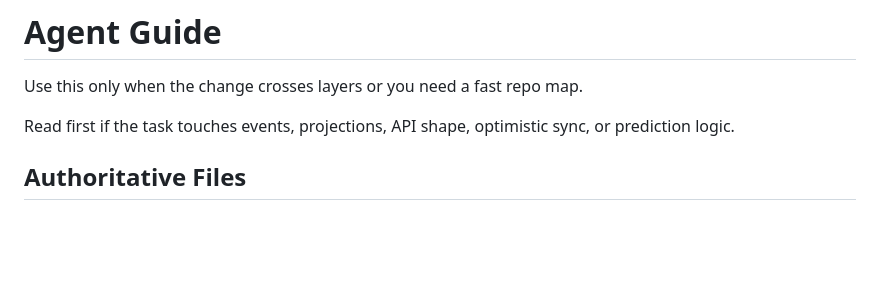
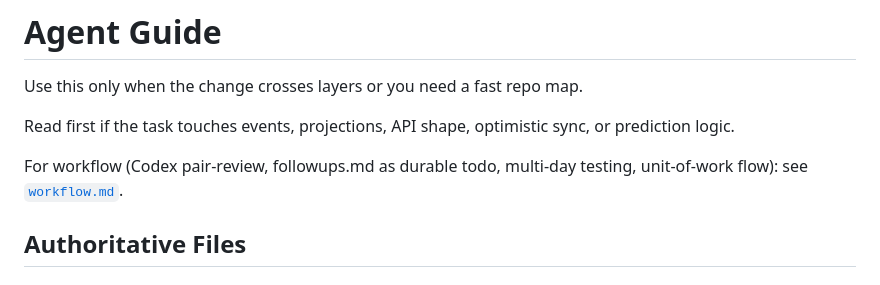
Before and after one commit to odinho/miniapps, a Markdown page: babysovelogg/docs/agent-guide.md, the part around the change. Rendered like a GitHub page; blank space fills up the shorter version.

```diff
--- a/babysovelogg/docs/agent-guide.md
+++ b/babysovelogg/docs/agent-guide.md
@@ -3,6 +3,9 @@
 Use this only when the change crosses layers or you need a fast repo map.
 
 Read first if the task touches events, projections, API shape, optimistic sync, or prediction logic.
+
+For workflow (Codex pair-review, followups.md as durable todo,
+multi-day testing, unit-of-work flow): see [`workflow.md`](./workflow.md).
 
 ## Authoritative Files
 
```
Also changed, not shown: babysovelogg/docs/followups.md (+9 -22 lines), babysovelogg/docs/workflow.md (added, +205 -0 lines).
